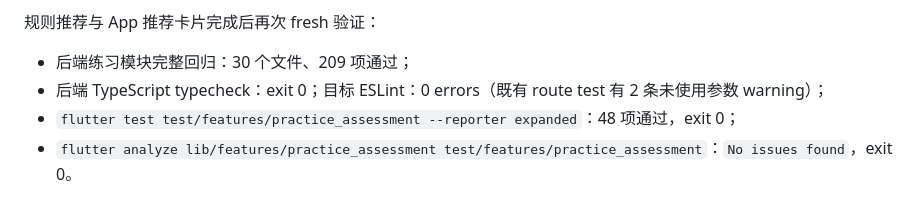
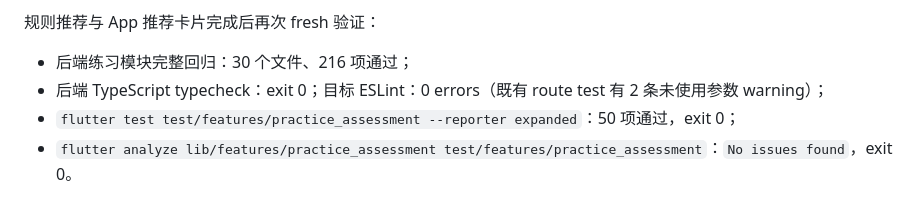
Before and after one commit to llc-cc/UniPrism-App, a Markdown page: docs/PRACTICE_ASSESSMENT_V1_HANDOFF.md, the part around the change. Drawn GitHub-style.

Commit message:
docs(practice): record reviewed recommendation gates

```diff
--- a/docs/PRACTICE_ASSESSMENT_V1_HANDOFF.md
+++ b/docs/PRACTICE_ASSESSMENT_V1_HANDOFF.md
@@ -123,9 +123,9 @@ Mock 模式会明确显示“结果不会写入后端”，不能用于验证重
 
 规则推荐与 App 推荐卡片完成后再次 fresh 验证：
 
-- 后端练习模块完整回归：30 个文件、209 项通过；
+- 后端练习模块完整回归：30 个文件、216 项通过；
 - 后端 TypeScript typecheck：exit 0；目标 ESLint：0 errors（既有 route test 有 2 条未使用参数 warning）；
-- `flutter test test/features/practice_assessment --reporter expanded`：48 项通过，exit 0；
+- `flutter test test/features/practice_assessment --reporter expanded`：50 项通过，exit 0；
 - `flutter analyze lib/features/practice_assessment test/features/practice_assessment`：`No issues found`，exit 0。
 
 ### 恢复与重跑顺序
```
